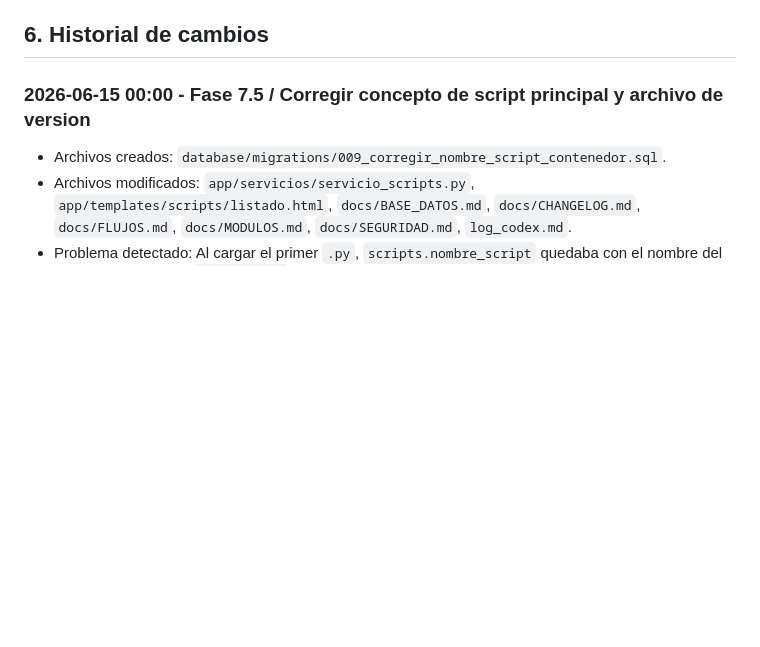
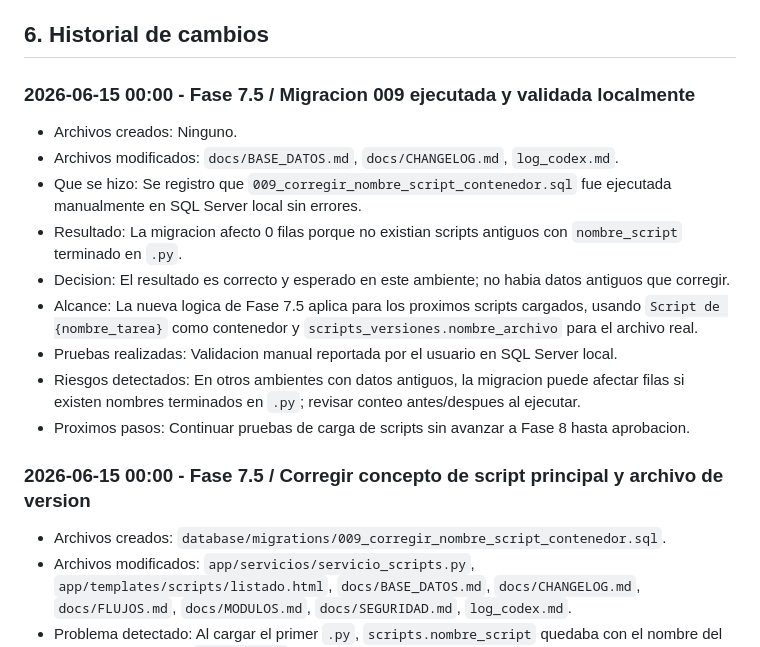
Before and after one commit to blizamav/App_Sheduler, a Markdown page: log_codex.md, the part around the change. Drawn GitHub-style; blank space fills up the shorter version.

Commit message:
Fase 7.5 - Corregir nombre contenedor de scripts

```diff
--- a/log_codex.md
+++ b/log_codex.md
@@ -49,6 +49,18 @@
 * Pendiente 3: Implementar conexion Flask-SQL Server y repositorios en fase posterior, sin avanzar a Fase 4.
 
 ## 6. Historial de cambios
+
+### 2026-06-15 00:00 - Fase 7.5 / Migracion 009 ejecutada y validada localmente
+
+* Archivos creados: Ninguno.
+* Archivos modificados: `docs/BASE_DATOS.md`, `docs/CHANGELOG.md`, `log_codex.md`.
+* Que se hizo: Se registro que `009_corregir_nombre_script_contenedor.sql` fue ejecutada manualmente en SQL Server local sin errores.
+* Resultado: La migracion afecto 0 filas porque no existian scripts antiguos con `nombre_script` terminado en `.py`.
+* Decision: El resultado es correcto y esperado en este ambiente; no habia datos antiguos que corregir.
+* Alcance: La nueva logica de Fase 7.5 aplica para los proximos scripts cargados, usando `Script de {nombre_tarea}` como contenedor y `scripts_versiones.nombre_archivo` para el archivo real.
+* Pruebas realizadas: Validacion manual reportada por el usuario en SQL Server local.
+* Riesgos detectados: En otros ambientes con datos antiguos, la migracion puede afectar filas si existen nombres terminados en `.py`; revisar conteo antes/despues al ejecutar.
+* Proximos pasos: Continuar pruebas de carga de scripts sin avanzar a Fase 8 hasta aprobacion.
 
 ### 2026-06-15 00:00 - Fase 7.5 / Corregir concepto de script principal y archivo de version
 
```
Also changed, not shown: docs/BASE_DATOS.md (+2 -1 lines), docs/CHANGELOG.md (+16 -1 lines).
